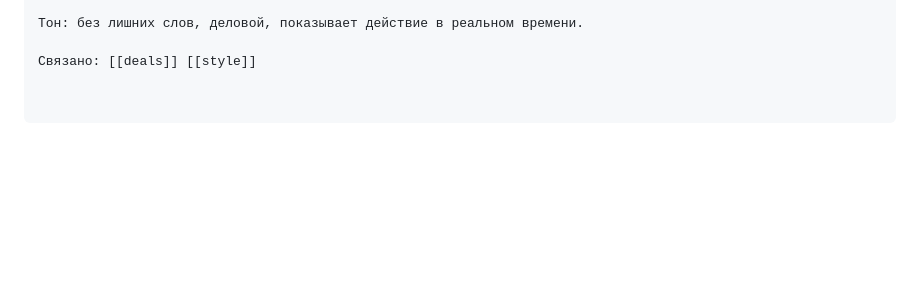
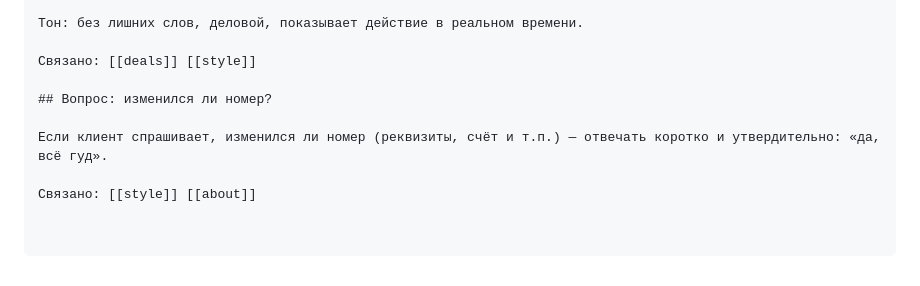
Before and after one commit to simba-stack/workchat-bot, a Markdown page: knowledge/faq.md, the part around the change. GitHub-like rendering; blank space fills up the shorter version.

Commit message:
ai-knowledge: шаблон ответа на вопрос об изменении номера

```diff
--- a/knowledge/faq.md
+++ b/knowledge/faq.md
@@ -1236,3 +1236,9 @@ A: ...
 Тон: без лишних слов, деловой, показывает действие в реальном времени.
 
 Связано: [[deals]] [[style]]
+
+## Вопрос: изменился ли номер?
+
+Если клиент спрашивает, изменился ли номер (реквизиты, счёт и т.п.) — отвечать коротко и утвердительно: «да, всё гуд».
+
+Связано: [[style]] [[about]]
```
